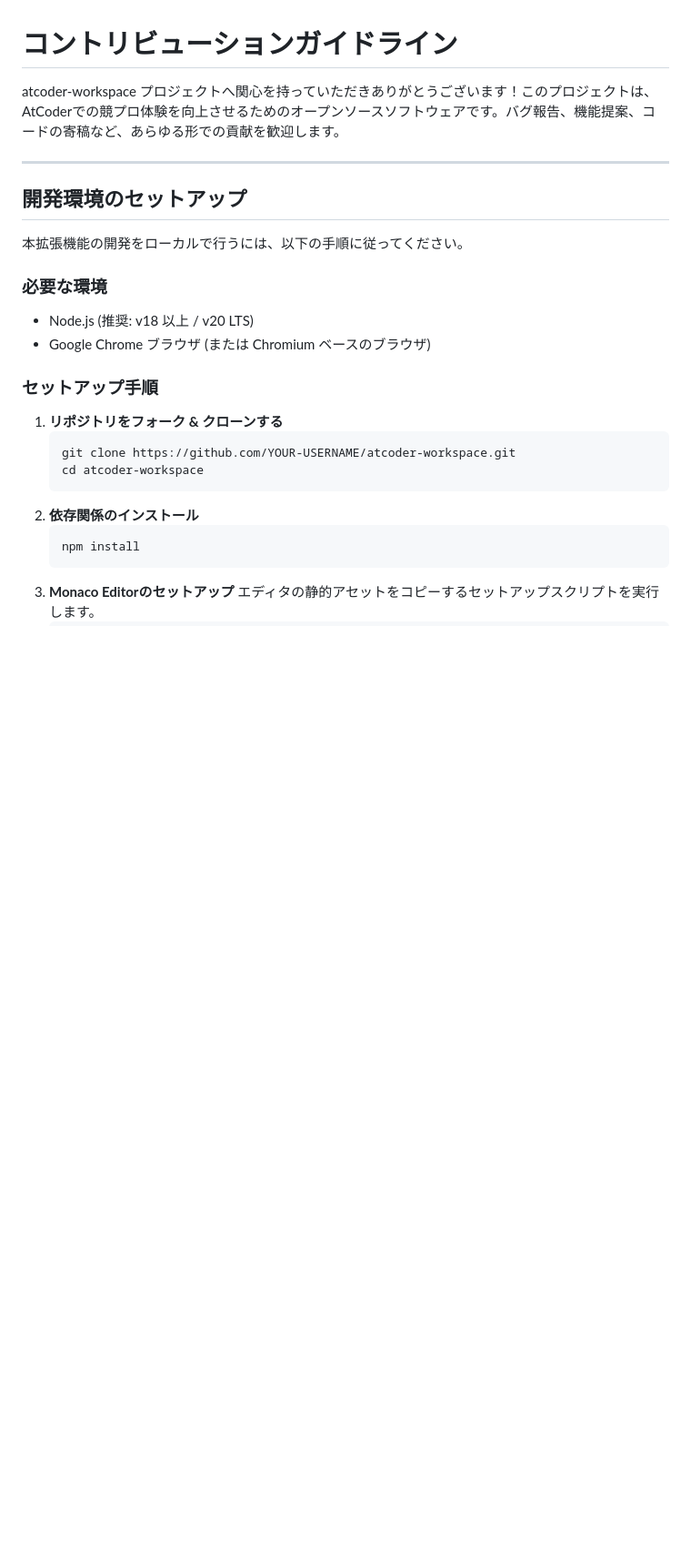
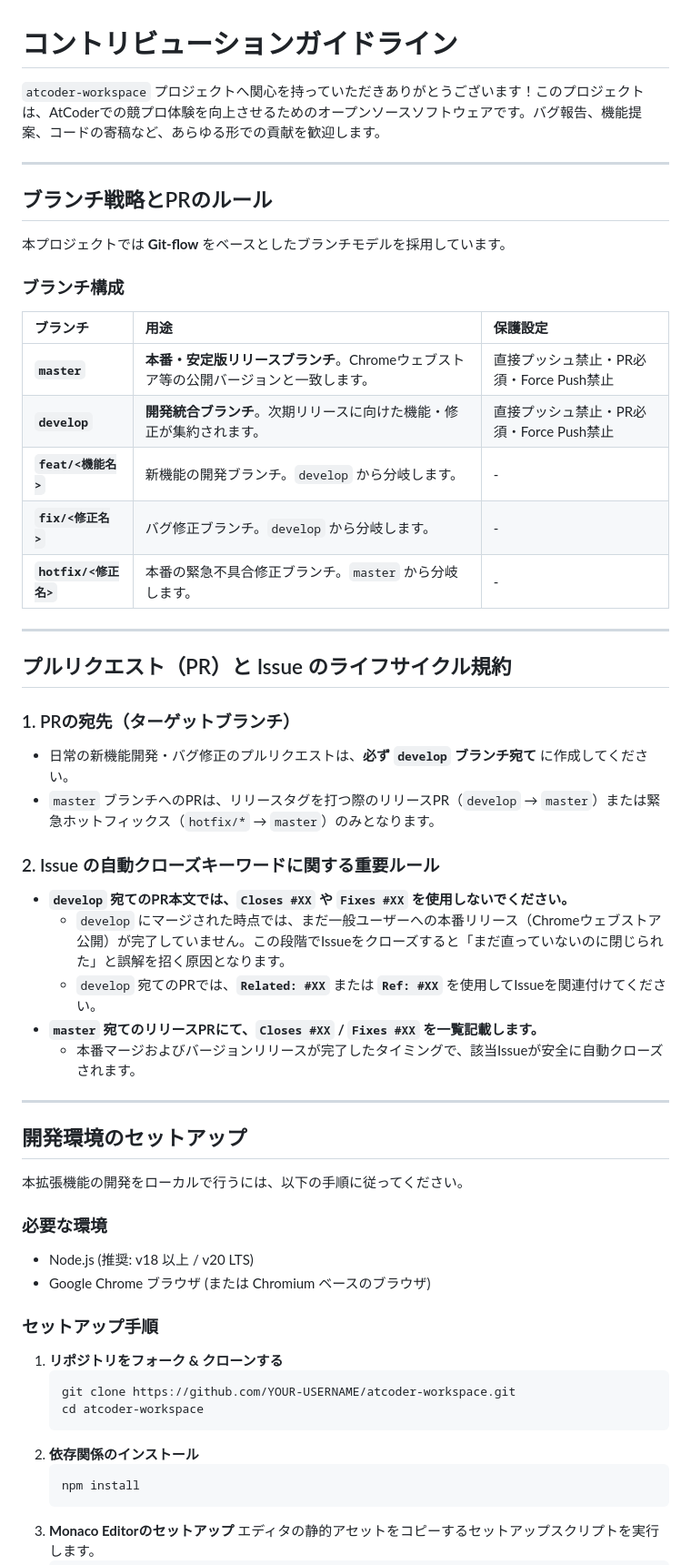
Before and after one commit to rikutoyamada01/atcoder-workspace, a Markdown page: CONTRIBUTING.md, the part around one of its changes. Shown at 91% size. GitHub-like rendering; blank space fills up the shorter version.

````diff
--- a/CONTRIBUTING.md
+++ b/CONTRIBUTING.md
@@ -1,6 +1,39 @@
 # コントリビューションガイドライン
 
-atcoder-workspace プロジェクトへ関心を持っていただきありがとうございます！このプロジェクトは、AtCoderでの競プロ体験を向上させるためのオープンソースソフトウェアです。バグ報告、機能提案、コードの寄稿など、あらゆる形での貢献を歓迎します。
+`atcoder-workspace` プロジェクトへ関心を持っていただきありがとうございます！このプロジェクトは、AtCoderでの競プロ体験を向上させるためのオープンソースソフトウェアです。バグ報告、機能提案、コードの寄稿など、あらゆる形での貢献を歓迎します。
+
+---
+
+## ブランチ戦略とPRのルール
+
+本プロジェクトでは **Git-flow** をベースとしたブランチモデルを採用しています。
+
+### ブランチ構成
+
+| ブランチ              | 用途                                                                                 | 保護設定                                 |
+| :-------------------- | :----------------------------------------------------------------------------------- | :--------------------------------------- |
+| **`master`**          | **本番・安定版リリースブランチ**。Chromeウェブストア等の公開バージョンと一致します。 | 直接プッシュ禁止・PR必須・Force Push禁止 |
+| **`develop`**         | **開発統合ブランチ**。次期リリースに向けた機能・修正が集約されます。                 | 直接プッシュ禁止・PR必須・Force Push禁止 |
+| **`feat/<機能名>`**   | 新機能の開発ブランチ。`develop` から分岐します。                                     | -                                        |
+| **`fix/<修正名>`**    | バグ修正ブランチ。`develop` から分岐します。                                         | -                                        |
+| **`hotfix/<修正名>`** | 本番の緊急不具合修正ブランチ。`master` から分岐します。                              | -                                        |
+
+---
+
+## プルリクエスト（PR）と Issue のライフサイクル規約
+
+### 1. PRの宛先（ターゲットブランチ）
+
+- 日常の新機能開発・バグ修正のプルリクエストは、**必ず `develop` ブランチ宛て** に作成してください。
+- `master` ブランチへのPRは、リリースタグを打つ際のリリースPR（`develop` → `master`）または緊急ホットフィックス（`hotfix/*` → `master`）のみとなります。
+
+### 2. Issue の自動クローズキーワードに関する重要ルール
+
+- **`develop` 宛てのPR本文では、`Closes #XX` や `Fixes #XX` を使用しないでください。**
+  - `develop` にマージされた時点では、まだ一般ユーザーへの本番リリース（Chromeウェブストア公開）が完了していません。この段階でIssueをクローズすると「まだ直っていないのに閉じられた」と誤解を招く原因となります。
+  - `develop` 宛てのPRでは、**`Related: #XX`** または **`Ref: #XX`** を使用してIssueを関連付けてください。
+- **`master` 宛てのリリースPRにて、`Closes #XX` / `Fixes #XX` を一覧記載します。**
+  - 本番マージおよびバージョンリリースが完了したタイミングで、該当Issueが安全に自動クローズされます。
 
 ---
 
@@ -9,10 +42,12 @@ atcoder-workspace プロジェクトへ関心を持っていただきありが
 本拡張機能の開発をローカルで行うには、以下の手順に従ってください。
 
 ### 必要な環境
+
 - Node.js (推奨: v18 以上 / v20 LTS)
 - Google Chrome ブラウザ (または Chromium ベースのブラウザ)
 
 ### セットアップ手順
+
 1. **リポジトリをフォーク & クローンする**
    ```bash
    git clone https://github.com/YOUR-USERNAME/atcoder-workspace.git
````
Also changed, not shown: other parts of CONTRIBUTING.md (+29 -22 lines), SECURITY.md (added, +61 -0 lines), docs/development.md (+89 -47 lines).
